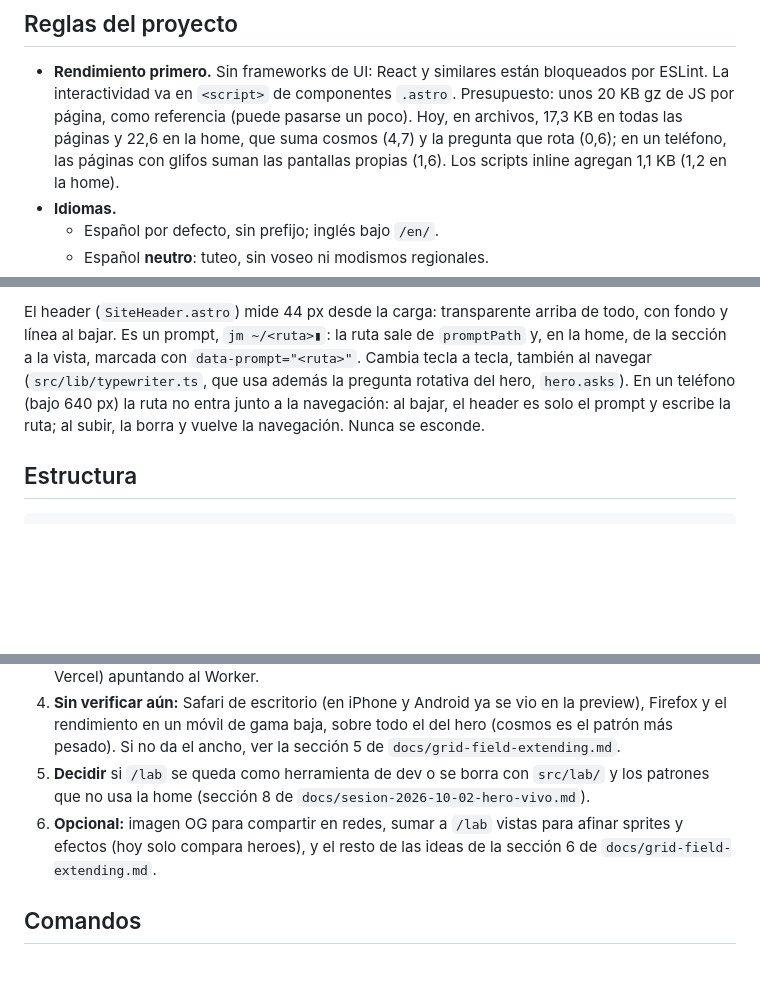
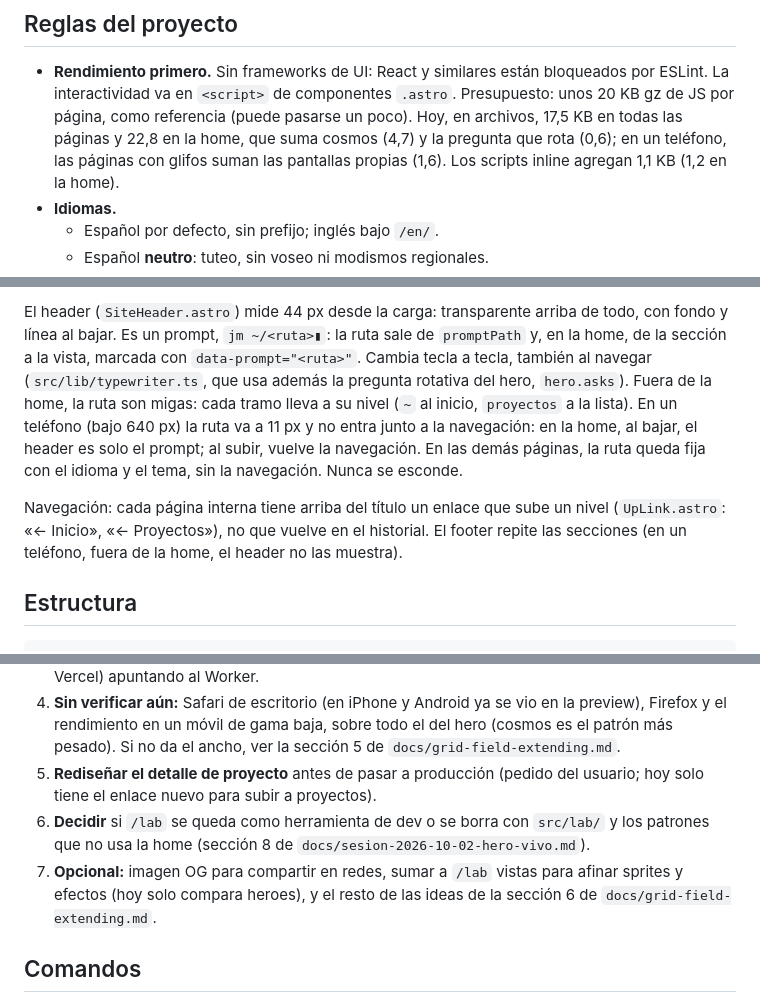
Before and after one commit to john-Mcan/jmcan-dev, a Markdown page: AGENTS.md, 3 parts joined by grey strips. Rendered like a GitHub page; blank space fills up the shorter version.

```diff
--- a/AGENTS.md
+++ b/AGENTS.md
@@ -8,8 +8,8 @@ proyectos, detalle de proyecto, contacto y 404, en español e inglés.
 
 - **Rendimiento primero.** Sin frameworks de UI: React y similares están bloqueados por ESLint. La
   interactividad va en `<script>` de componentes `.astro`. Presupuesto: unos 20 KB gz de JS por
-  página, como referencia (puede pasarse un poco). Hoy, en archivos, 17,3 KB en todas las páginas
-  y 22,6 en la home, que suma cosmos (4,7) y la pregunta que rota (0,6); en un teléfono, las
+  página, como referencia (puede pasarse un poco). Hoy, en archivos, 17,5 KB en todas las páginas
+  y 22,8 en la home, que suma cosmos (4,7) y la pregunta que rota (0,6); en un teléfono, las
   páginas con glifos suman las pantallas propias (1,6). Los scripts inline agregan 1,1 KB (1,2 en
   la home).
 - **Idiomas.**
@@ -63,9 +63,15 @@ Las páginas declaran qué imprime la grilla con atributos:
 El header (`SiteHeader.astro`) mide 44 px desde la carga: transparente arriba de todo, con fondo y
 línea al bajar. Es un prompt, `jm ~/<ruta>▮`: la ruta sale de `promptPath` y, en la home, de la
 sección a la vista, marcada con `data-prompt="<ruta>"`. Cambia tecla a tecla, también al navegar
-(`src/lib/typewriter.ts`, que usa además la pregunta rotativa del hero, `hero.asks`). En un
-teléfono (bajo 640 px) la ruta no entra junto a la navegación: al bajar, el header es solo el
-prompt y escribe la ruta; al subir, la borra y vuelve la navegación. Nunca se esconde.
+(`src/lib/typewriter.ts`, que usa además la pregunta rotativa del hero, `hero.asks`). Fuera de la
+home, la ruta son migas: cada tramo lleva a su nivel (`~` al inicio, `proyectos` a la lista). En un
+teléfono (bajo 640 px) la ruta va a 11 px y no entra junto a la navegación: en la home, al bajar, el
+header es solo el prompt; al subir, vuelve la navegación. En las demás páginas, la ruta queda fija
+con el idioma y el tema, sin la navegación. Nunca se esconde.
+
+Navegación: cada página interna tiene arriba del título un enlace que sube un nivel
+(`UpLink.astro`: «← Inicio», «← Proyectos»), no que vuelve en el historial. El footer repite las
+secciones (en un teléfono, fuera de la home, el header no las muestra).
 
 ## Estructura
 
@@ -110,9 +116,11 @@ Estado al 2026-10-15: la base, la landing, el hero vivo (cosmos v2) y el header
 4. **Sin verificar aún:** Safari de escritorio (en iPhone y Android ya se vio en la preview),
    Firefox y el rendimiento en un móvil de gama baja, sobre todo el del hero (cosmos es el patrón
    más pesado). Si no da el ancho, ver la sección 5 de `docs/grid-field-extending.md`.
-5. **Decidir** si `/lab` se queda como herramienta de dev o se borra con `src/lab/` y los patrones
+5. **Rediseñar el detalle de proyecto** antes de pasar a producción (pedido del usuario; hoy solo
+   tiene el enlace nuevo para subir a proyectos).
+6. **Decidir** si `/lab` se queda como herramienta de dev o se borra con `src/lab/` y los patrones
    que no usa la home (sección 8 de `docs/sesion-2026-10-02-hero-vivo.md`).
-6. **Opcional:** imagen OG para compartir en redes, sumar a `/lab` vistas para afinar sprites y
+7. **Opcional:** imagen OG para compartir en redes, sumar a `/lab` vistas para afinar sprites y
    efectos (hoy solo compara heroes), y el resto de las ideas de la sección 6 de
    `docs/grid-field-extending.md`.
 
```
Also changed, not shown: docs/sesion-2026-10-02-hero-vivo.md (+23 -0 lines).
